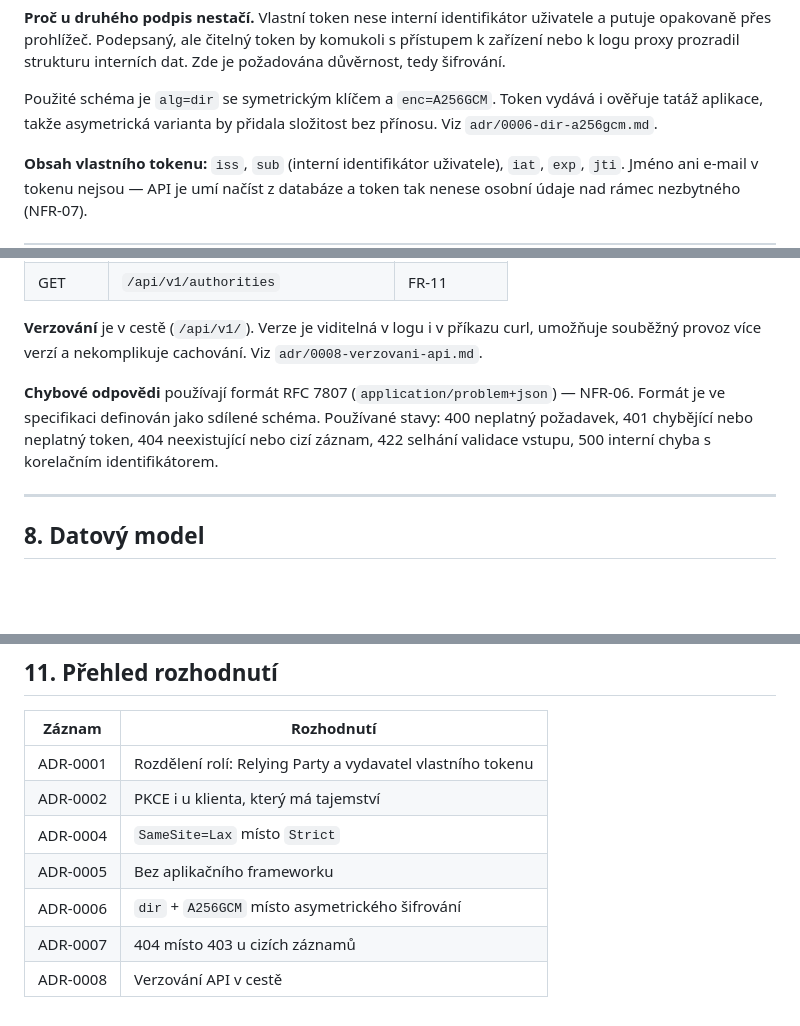
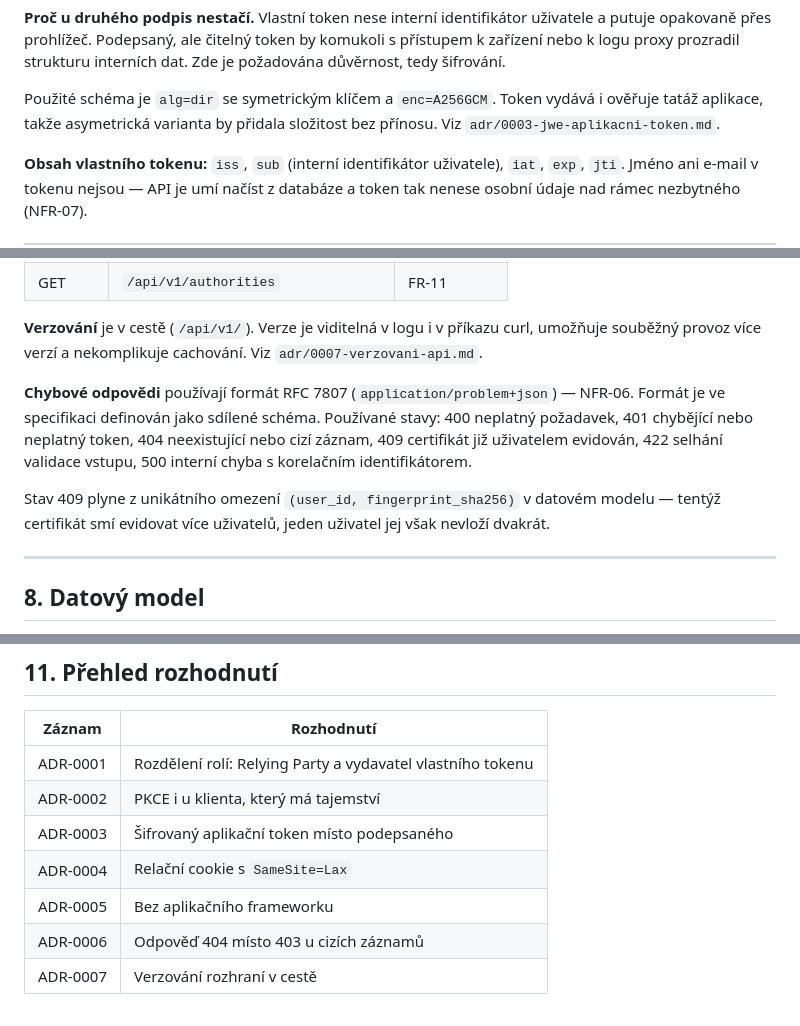
Before and after one commit to MilanKolomy/oidc-pkce-jwe-demo, a Markdown page: docs/03-navrh-reseni.md, 3 parts joined by grey strips. Rendered like a GitHub page; blank space fills up the shorter version.

Commit message:
docs: fix ADR references and add 409 to error contract

```diff
--- a/docs/03-navrh-reseni.md
+++ b/docs/03-navrh-reseni.md
@@ -108,7 +108,7 @@ důvěrnost, tedy šifrování.
 
 Použité schéma je `alg=dir` se symetrickým klíčem a `enc=A256GCM`. Token vydává i ověřuje
 tatáž aplikace, takže asymetrická varianta by přidala složitost bez přínosu.
-Viz `adr/0006-dir-a256gcm.md`.
+Viz `adr/0003-jwe-aplikacni-token.md`.
 
 **Obsah vlastního tokenu:** `iss`, `sub` (interní identifikátor uživatele), `iat`, `exp`,
 `jti`. Jméno ani e-mail v tokenu nejsou — API je umí načíst z databáze a token tak nenese
@@ -182,12 +182,16 @@ Rozhraní je popsáno specifikací OpenAPI 3.1 a vyzkoušitelné přes Swagger U
 
 **Verzování** je v cestě (`/api/v1/`). Verze je viditelná v logu i v příkazu curl,
 umožňuje souběžný provoz více verzí a nekomplikuje cachování. Viz
-`adr/0008-verzovani-api.md`.
+`adr/0007-verzovani-api.md`.
 
 **Chybové odpovědi** používají formát RFC 7807 (`application/problem+json`) — NFR-06.
 Formát je ve specifikaci definován jako sdílené schéma. Používané stavy: 400 neplatný
 požadavek, 401 chybějící nebo neplatný token, 404 neexistující nebo cizí záznam,
-422 selhání validace vstupu, 500 interní chyba s korelačním identifikátorem.
+409 certifikát již uživatelem evidován, 422 selhání validace vstupu, 500 interní chyba
+s korelačním identifikátorem.
+
+Stav 409 plyne z unikátního omezení `(user_id, fingerprint_sha256)` v datovém modelu —
+tentýž certifikát smí evidovat více uživatelů, jeden uživatel jej však nevloží dvakrát.
 
 ---
 
@@ -246,8 +250,8 @@ prostředí. Jsou uvedeny, aby nebyly objeveny jako překvapení.
 |---|---|
 | ADR-0001 | Rozdělení rolí: Relying Party a vydavatel vlastního tokenu |
 | ADR-0002 | PKCE i u klienta, který má tajemství |
-| ADR-0004 | `SameSite=Lax` místo `Strict` |
+| ADR-0003 | Šifrovaný aplikační token místo podepsaného |
+| ADR-0004 | Relační cookie s `SameSite=Lax` |
 | ADR-0005 | Bez aplikačního frameworku |
-| ADR-0006 | `dir` + `A256GCM` místo asymetrického šifrování |
-| ADR-0007 | 404 místo 403 u cizích záznamů |
-| ADR-0008 | Verzování API v cestě |
+| ADR-0006 | Odpověď 404 místo 403 u cizích záznamů |
+| ADR-0007 | Verzování rozhraní v cestě |
```
Also changed, not shown: other parts of docs/03-navrh-reseni.md (+1 -1 lines).
